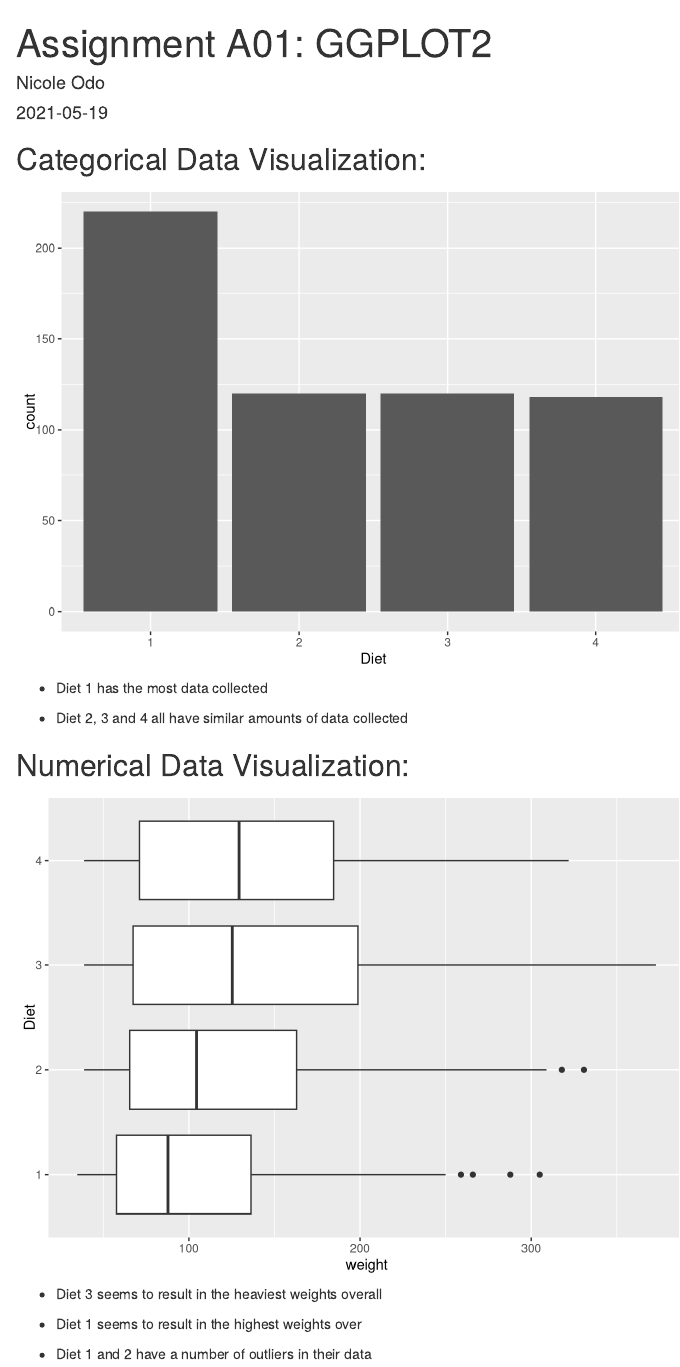
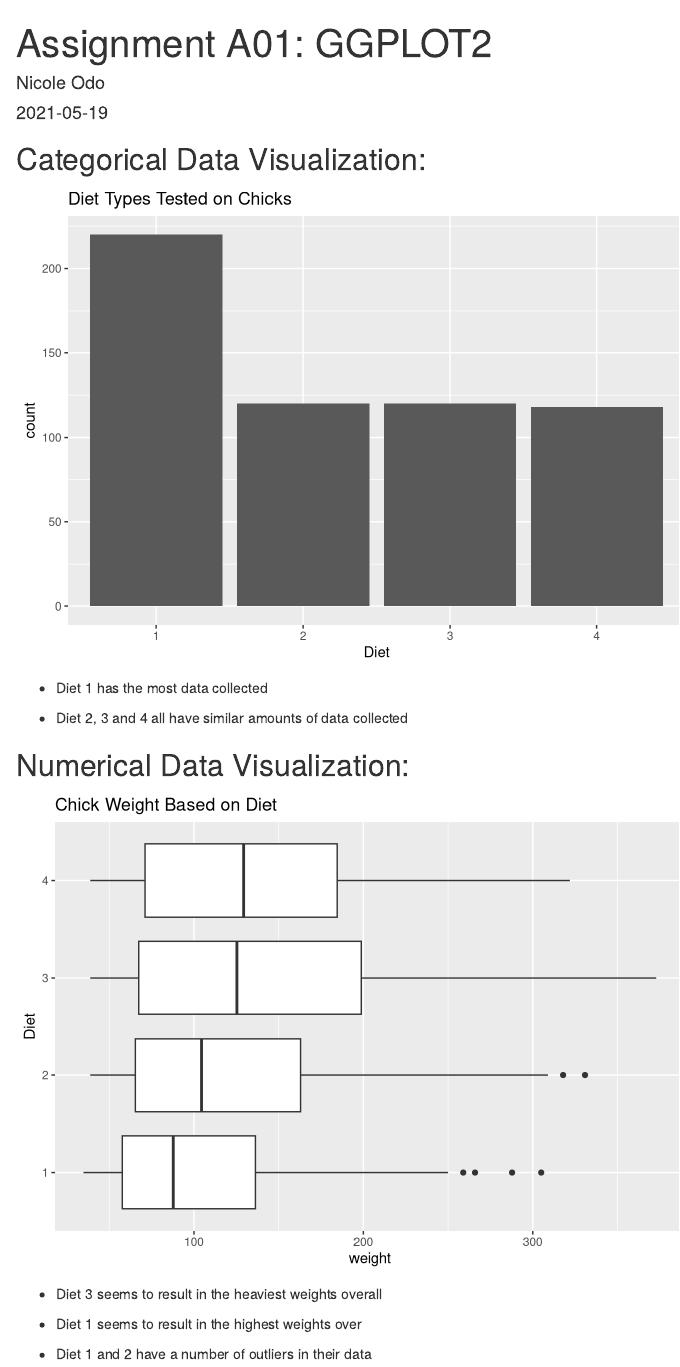
Before and after one commit to NicoleOdo/AnalyticsFundamentals, an R Markdown document (content/post/2021-05-19-assignment-a01-ggplot2/index.Rmd): the page in a window 1100 px wide, from its top. Rendered offline with R 4.5, knitr and Pandoc, with nearby package versions.

Commit message:
Adding plot titles

````diff
--- a/content/post/2021-05-19-assignment-a01-ggplot2/index.Rmd
+++ b/content/post/2021-05-19-assignment-a01-ggplot2/index.Rmd
@@ -14,7 +14,7 @@ tags: []
 library(datasets)
 library(tidyverse)
 ggplot(ChickWeight, aes(x = Diet)) +
-  geom_bar()
+  geom_bar() + labs(title = "Diet Types Tested on Chicks")
 ```
 
 * Diet 1 has the most data collected
@@ -27,7 +27,7 @@ ggplot(ChickWeight, aes(x = Diet)) +
 library(datasets)
 library(tidyverse)
 ggplot(ChickWeight, aes(x = weight, y=Diet)) +
-  geom_boxplot()
+  geom_boxplot()+labs(title="Chick Weight Based on Diet")
 ```
 
 * Diet 3 seems to result in the heaviest weights overall
````
Also changed, not shown: 4 other files.
